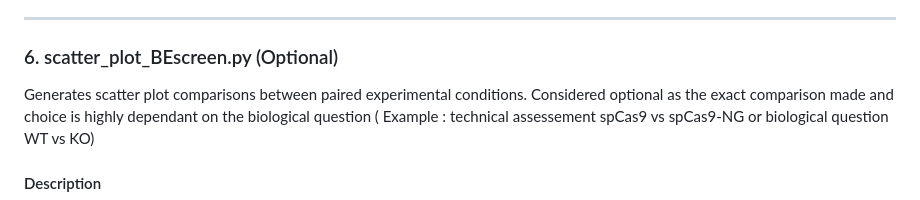
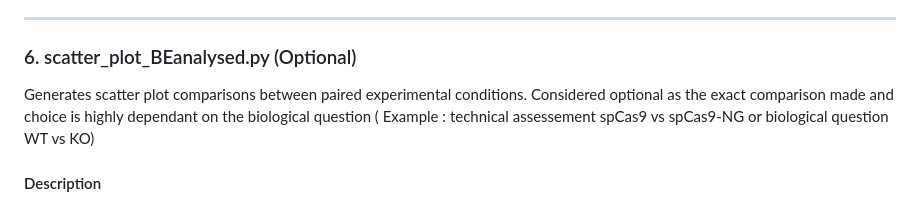
Before and after one commit to CERC-Genomic-Medicine/BEanalysed, a Markdown page: README.md, the part around one of its changes. Drawn GitHub-style.

```diff
--- a/README.md
+++ b/README.md
@@ -493,7 +493,7 @@ Each plot includes:
 
 ---
 
-### 6. scatter_plot_BEscreen.py (Optional)
+### 6. scatter_plot_BEanalysed.py (Optional)
 
 Generates scatter plot comparisons between paired experimental conditions. Considered optional as the exact comparison made and choice is highly dependant on the biological question ( Example : technical assessement spCas9 vs spCas9-NG or biological question WT vs KO)
 
```
Also changed, not shown: other parts of README.md (+1 -1 lines).
